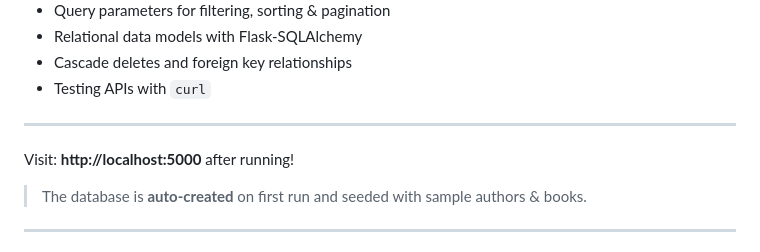
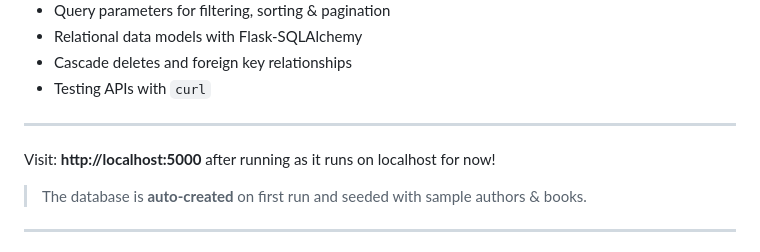
Before and after one commit to Nikkhairnar/Library-Management-System, a Markdown page: README.md, the part around the change. GitHub-like rendering.

Commit message:
Update localhost visit instructions in README
Clarify localhost information in README.

```diff
--- a/README.md
+++ b/README.md
@@ -17,7 +17,7 @@ Supports complete **CRUD operations** for both **Authors** and **Books**, with s
 
 ---
 
-Visit: **http://localhost:5000** after running!
+Visit: **http://localhost:5000** after running as it runs on localhost for now!
 
 > The database is **auto-created** on first run and seeded with sample authors & books.
 
```
